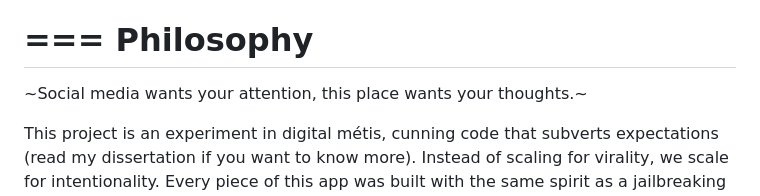
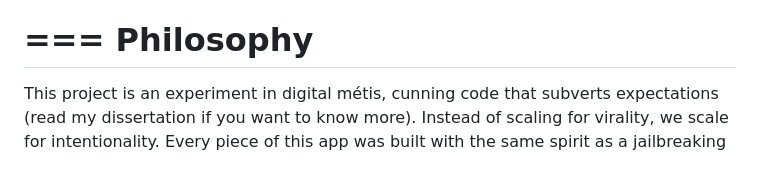
Before and after one commit to christofferturpin/microsocial, a Markdown page: README.md, the part around the change. Drawn GitHub-style; blank space fills up the shorter version.

```diff
--- a/README.md
+++ b/README.md
@@ -43,7 +43,6 @@ Installation
 Philosophy
 ===
 
-~Social media wants your attention, this place wants your thoughts.~
 
 This project is an experiment in digital métis, cunning code that subverts expectations (read my dissertation if you want to know more). Instead of scaling for virality, we scale for intentionality. Every piece of this app was built with the same spirit as a jailbreaking your Nintendo DS to run IRC, or using a smart fridge to SSH into a Minecraft server.
 
```
